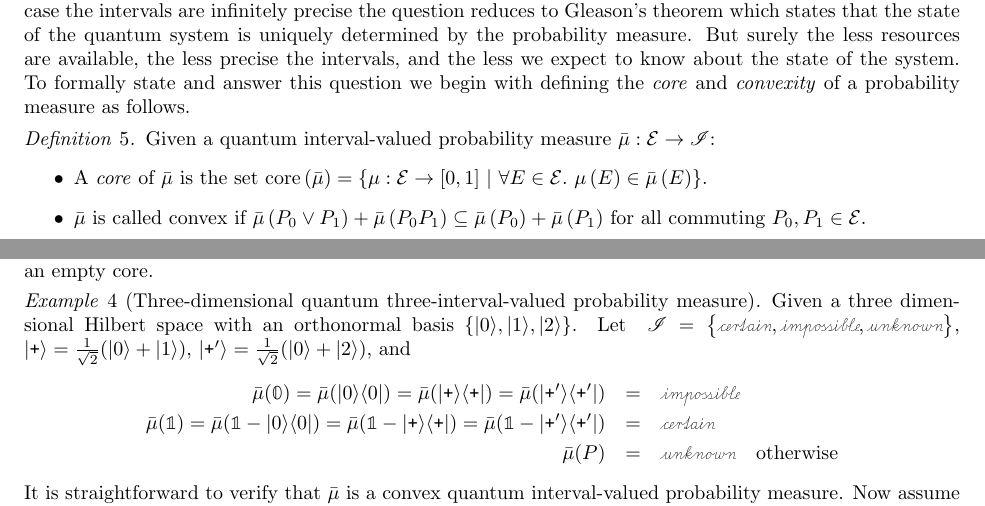
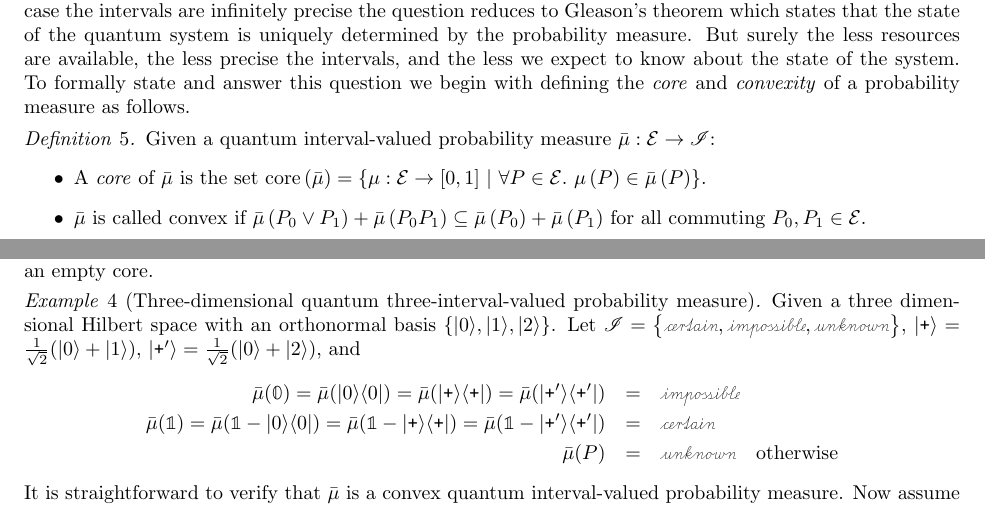
Before and after one commit to yuttai/Contextuality-and-Nonlocality-in-Discrete-Quantum-Theory, a LaTeX document (prop.tex): two parts of pages 7 and 8 of 16, joined at a grey line, cut so that both start at the same text. Compiled offline with pdfLaTeX.

Commit message:
prop.tex \section{Quantum Interval-valued Probability Measures} Fix typos...

```diff
--- a/prop.tex
+++ b/prop.tex
@@ -627,10 +627,7 @@ the \emph{core} and \emph{convexity} of a probability measure as follows.
   Given a quantum interval-valued probability
   measure~$\bar{\mu}:\events\rightarrow\mathscr{I}$:
 \begin{itemize}
-\item A \emph{core} of $\bar{\mu}$ is the set
-  $\mathrm{core}\left(\bar{\mu}\right)=\left\{
-    \pmeas:\events\rightarrow[0,1] ~\middle|~ \forall
-    E\in\events.~\pmeas\left(E\right)\in\bar{\mu}\left(E\right)\right\}$.
+\item A \emph{core} of $\bar{\mu}$ is the set $\mathrm{core}\left(\bar{\mu}\right)=\set{\pmeas:\events\rightarrow[0,1]}{\forall P\in\events.~\pmeas\left(P\right)\in\bar{\mu}\left(P\right)}$.
 \item $\bar{\mu}$ is called convex if
   $\bar{\mu}\left(P_{0}\vee
     P_{1}\right)+\bar{\mu}\left(P_{0}P_{1}\right)\subseteq\bar{\mu}\left(P_{0}\right)+\bar{\mu}\left(P_{1}\right)$
@@ -661,32 +658,24 @@ constructed the following convex quantum interval-valued probability
 measure with an empty core.
 
 \begin{example}[Three-dimensional quantum three-interval-valued
-  probability measure]\label{ex:three-dimensional-three-value} Given
-  a three dimensional Hilbert space with an orthonormal basis
-  $\left\{ \ket{0},\ket{1},\ket{2}\right\} $.  Let \emph{
-    $\mathscr{I}=\left\{ \necess,\imposs,\unknown\right\} $},
-  $\ket{\ps}=\frac{1}{\sqrt{2}}(\ket{0}+\ket{1})$,
-  $\ket{\ps'}=\frac{1}{\sqrt{2}}(\ket{0}+\ket{2})$, and
+probability measure]\label{ex:three-dimensional-three-value} Given
+a three dimensional Hilbert space with an orthonormal basis $\left\{ \ket{0},\ket{1},\ket{2}\right\} $.
+Let $\mathscr{I}=\left\{ \necess,\imposs,\unknown\right\} $, $\ket{\ps}=\frac{1}{\sqrt{2}}(\ket{0}+\ket{1})$,
+$\ket{\ps'}=\frac{1}{\sqrt{2}}(\ket{0}+\ket{2})$, and
 \begin{eqnarray*}
-\bar{\mu}(\mathbb{0})=\bar{\mu}(\proj{0})=\bar{\mu}(\proj{\ps})=\bar{\mu}(\proj{\ps'})
-  &=& \imposs\\
-\bar{\mu}(\mathbb{1})=\bar{\mu}(\mathbb{1}-\proj{0})=\bar{\mu}(\mathbb{1}-\proj{\ps})=\bar{\mu}(\mathbb{1}-\proj{\ps'})
-  &=& \necess \\
-\bar{\mu}(P)
-  &=& \unknown\quad\textrm{otherwise}
+\bar{\mu}(\mathbb{0})=\bar{\mu}(\proj{0})=\bar{\mu}(\proj{\ps})=\bar{\mu}(\proj{\ps'}) & = & \imposs\\
+\bar{\mu}(\mathbb{1})=\bar{\mu}(\mathbb{1}-\proj{0})=\bar{\mu}(\mathbb{1}-\proj{\ps})=\bar{\mu}(\mathbb{1}-\proj{\ps'}) & = & \necess\\
+\bar{\mu}(P) & = & \unknown\quad\textrm{otherwise}
 \end{eqnarray*}
 It is straightforward to verify that $\bar{\mu}$ is a convex quantum
-interval-valued probability measure. Now assume there exists a
-real-valued quantum probability measure $\mu$ such that
-$\mu(P)\in\bar{\mu}(P)$ for every event (projection)~$P$. We derive a
-contradiction as follows. Suppose $\mu(P)\in\bar{\mu}(P)$ then we must
-have $\mu(\proj{0})=\mu(\proj{\ps})=\mu(\proj{\ps'})=0$. By Gleason's
-theorem, there is a mixed
-state~$\rho=\sum_{j=1}^{N}q_{j}\proj{\phi_{j}}$ such that
-$\mu\left(P\right)=\sum_{j=1}^{N}q_{j}\ip{\phi_{j}}{P\phi_{j}}$, where
-$\sum_{j=1}^{N}q_{j}=1$ and $q_{j}>0$.  However, no pure
-state~$\ket{\phi}$ can satisfy
-$\ip{\phi}{0}=\ip{\phi}{\ps}=\ip{\phi}{\ps'}=0$; a contradiction.
+interval-valued probability measure. Now assume there exists a real-valued
+quantum probability measure $\mu$ such that $\mu(P)\in\bar{\mu}(P)$
+for every event (projection)~$P$. We derive a contradiction as follows.
+Suppose $\mu(P)\in\bar{\mu}(P)$ then we must have $\mu(\proj{0})=\mu(\proj{\ps})=\mu(\proj{\ps'})=0$.
+By Gleason's theorem, there is a mixed state~$\rho=\sum_{j=1}^{N}q_{j}\proj{\phi_{j}}$
+such that $\mu\left(P\right)=\sum_{j=1}^{N}q_{j}\ip{\phi_{j}}{P\phi_{j}}$,
+where $\sum_{j=1}^{N}q_{j}=1$ and $q_{j}>0$. However, no pure state~$\ket{\phi}$
+can satisfy $\ip{\phi}{0}=\ip{\phi}{\ps}=\ip{\phi}{\ps'}=0$; a contradiction.
 \end{example}
 
 \begin{figure}
```
Also changed, not shown: 1 other file.
